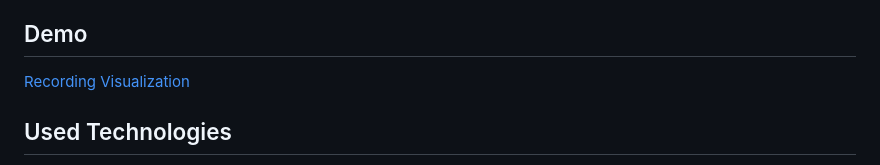
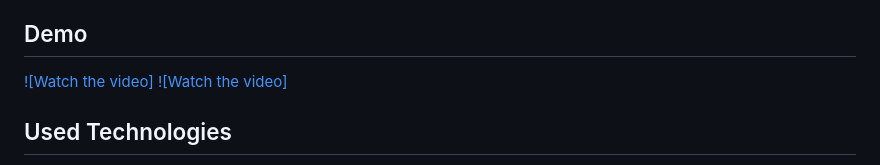
Before and after one commit to Ramith-D-Rodrigo/webxr-point-cloud, a Markdown page: README.md, the part around the change. Rendered like a GitHub page.

```diff
--- a/README.md
+++ b/README.md
@@ -4,8 +4,8 @@ This project demonstrates how to use WebXR to capture and reconstruct 3D point c
 
 ## Demo
 
-[Recording](https://raw.githubusercontent.com/Ramith-D-Rodrigo/webxr-point-cloud/master/videos/Demo.mp4)
-[Visualization](https://raw.githubusercontent.com/Ramith-D-Rodrigo/webxr-point-cloud/master/videos/Point_Cloud_Visualization.mp4)
+[![Watch the video]](https://raw.githubusercontent.com/Ramith-D-Rodrigo/webxr-point-cloud/master/videos/Demo.mp4)
+[![Watch the video]](https://raw.githubusercontent.com/Ramith-D-Rodrigo/webxr-point-cloud/master/videos/Point_Cloud_Visualization.mp4)
 
 ## Used Technologies
 
```
